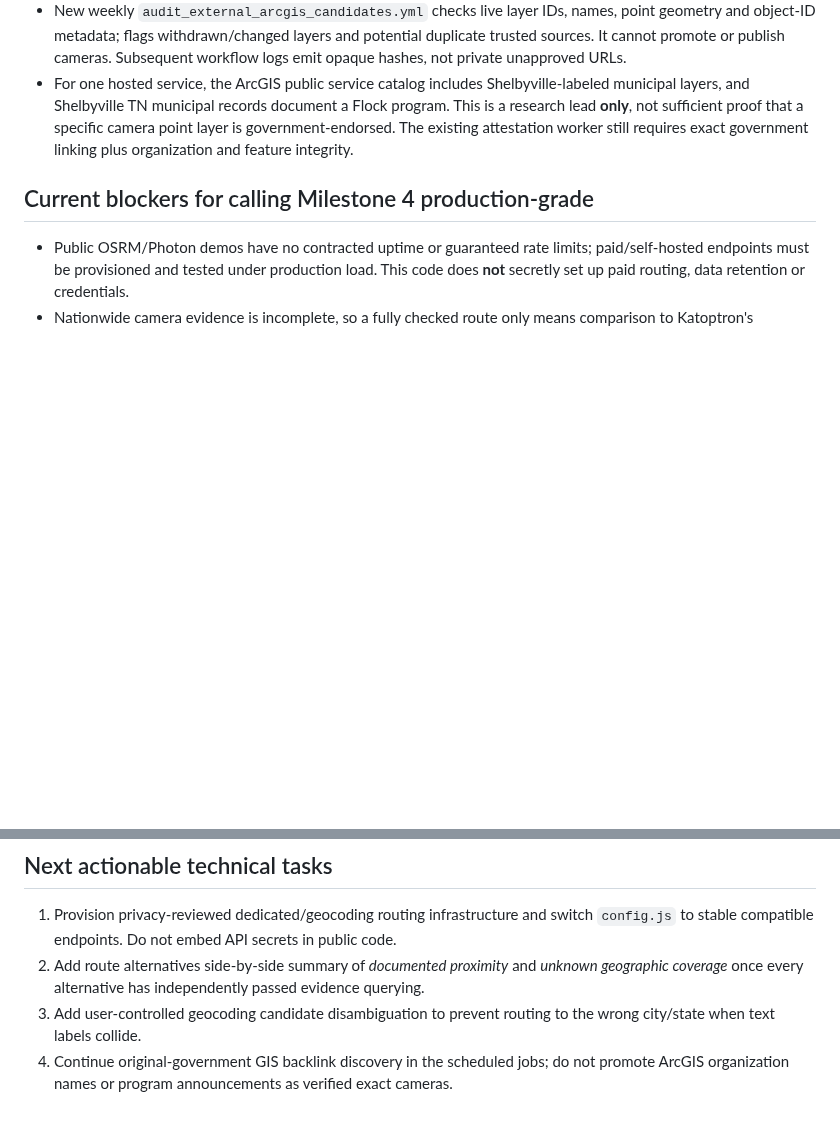
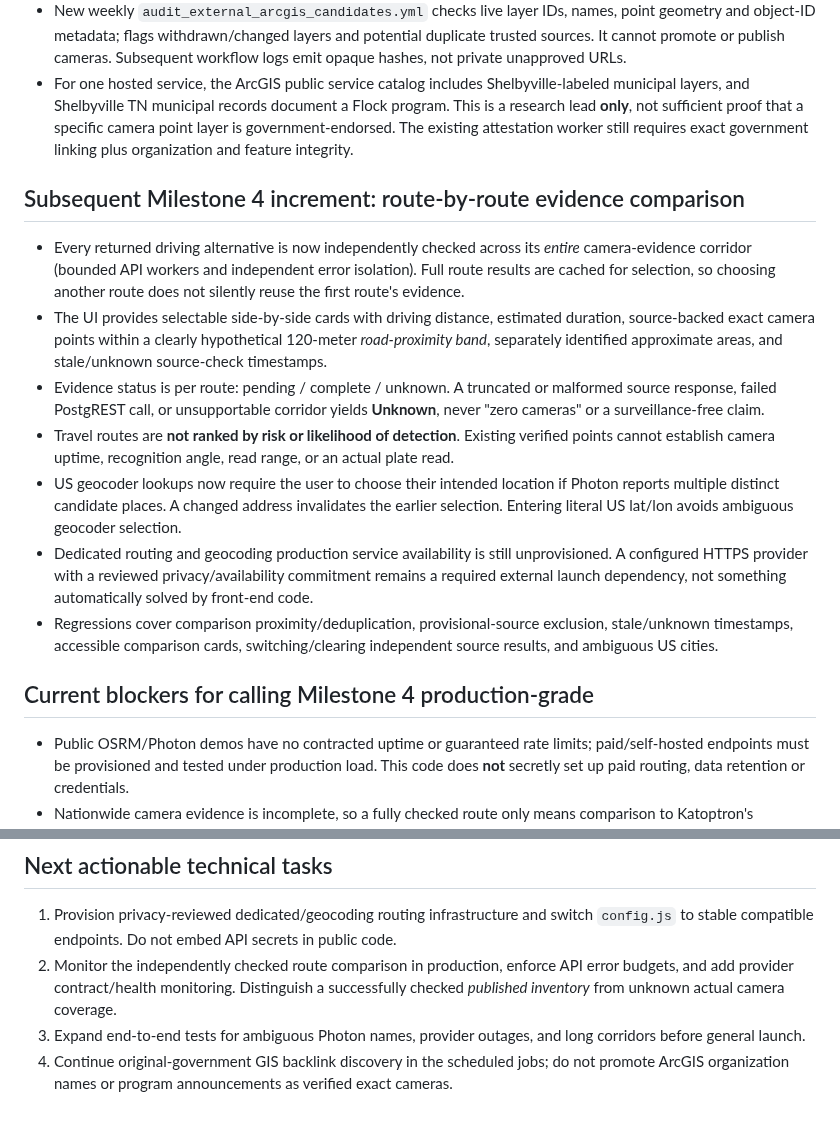
Before and after one commit to ayeemecee0/Kathreptos, a Markdown page: docs/milestone-4-next-effort.md, 2 parts joined by grey strips. Drawn GitHub-style; blank space fills up the shorter version.

Commit message:
Record delivered evidence-aware route comparisons, disambiguation and dedicated-provider blocker

```diff
--- a/docs/milestone-4-next-effort.md
+++ b/docs/milestone-4-next-effort.md
@@ -15,6 +15,16 @@ Milestone 4 (reliable nationwide planned-route surveillance simulation) is prior
 - New weekly `audit_external_arcgis_candidates.yml` checks live layer IDs, names, point geometry and object-ID metadata; flags withdrawn/changed layers and potential duplicate trusted sources. It cannot promote or publish cameras. Subsequent workflow logs emit opaque hashes, not private unapproved URLs.
 - For one hosted service, the ArcGIS public service catalog includes Shelbyville-labeled municipal layers, and Shelbyville TN municipal records document a Flock program. This is a research lead **only**, not sufficient proof that a specific camera point layer is government-endorsed. The existing attestation worker still requires exact government linking plus organization and feature integrity.
 
+## Subsequent Milestone 4 increment: route-by-route evidence comparison
+
+- Every returned driving alternative is now independently checked across its *entire* camera-evidence corridor (bounded API workers and independent error isolation). Full route results are cached for selection, so choosing another route does not silently reuse the first route's evidence.
+- The UI provides selectable side-by-side cards with driving distance, estimated duration, source-backed exact camera points within a clearly hypothetical 120-meter *road-proximity band*, separately identified approximate areas, and stale/unknown source-check timestamps.
+- Evidence status is per route: pending / complete / unknown. A truncated or malformed source response, failed PostgREST call, or unsupportable corridor yields **Unknown**, never "zero cameras" or a surveillance-free claim.
+- Travel routes are **not ranked by risk or likelihood of detection**. Existing verified points cannot establish camera uptime, recognition angle, read range, or an actual plate read.
+- US geocoder lookups now require the user to choose their intended location if Photon reports multiple distinct candidate places. A changed address invalidates the earlier selection. Entering literal US lat/lon avoids ambiguous geocoder selection.
+- Dedicated routing and geocoding production service availability is still unprovisioned. A configured HTTPS provider with a reviewed privacy/availability commitment remains a required external launch dependency, not something automatically solved by front-end code.
+- Regressions cover comparison proximity/deduplication, provisional-source exclusion, stale/unknown timestamps, accessible comparison cards, switching/clearing independent source results, and ambiguous US cities.
+
 ## Current blockers for calling Milestone 4 production-grade
 - Public OSRM/Photon demos have no contracted uptime or guaranteed rate limits; paid/self-hosted endpoints must be provisioned and tested under production load. This code does **not** secretly set up paid routing, data retention or credentials.
 - Nationwide camera evidence is incomplete, so a fully checked route only means comparison to Katoptron's published evidence inventory, not detection absence.
@@ -22,6 +32,6 @@ Milestone 4 (reliable nationwide planned-route surveillance simulation) is prior
 
 ## Next actionable technical tasks
 1. Provision privacy-reviewed dedicated/geocoding routing infrastructure and switch `config.js` to stable compatible endpoints. Do not embed API secrets in public code.
-2. Add route alternatives side-by-side summary of *documented proximity* and *unknown geographic coverage* once every alternative has independently passed evidence querying.
-3. Add user-controlled geocoding candidate disambiguation to prevent routing to the wrong city/state when text labels collide.
+2. Monitor the independently checked route comparison in production, enforce API error budgets, and add provider contract/health monitoring. Distinguish a successfully checked *published inventory* from unknown actual camera coverage.
+3. Expand end-to-end tests for ambiguous Photon names, provider outages, and long corridors before general launch.
 4. Continue original-government GIS backlink discovery in the scheduled jobs; do not promote ArcGIS organization names or program announcements as verified exact cameras.
```
